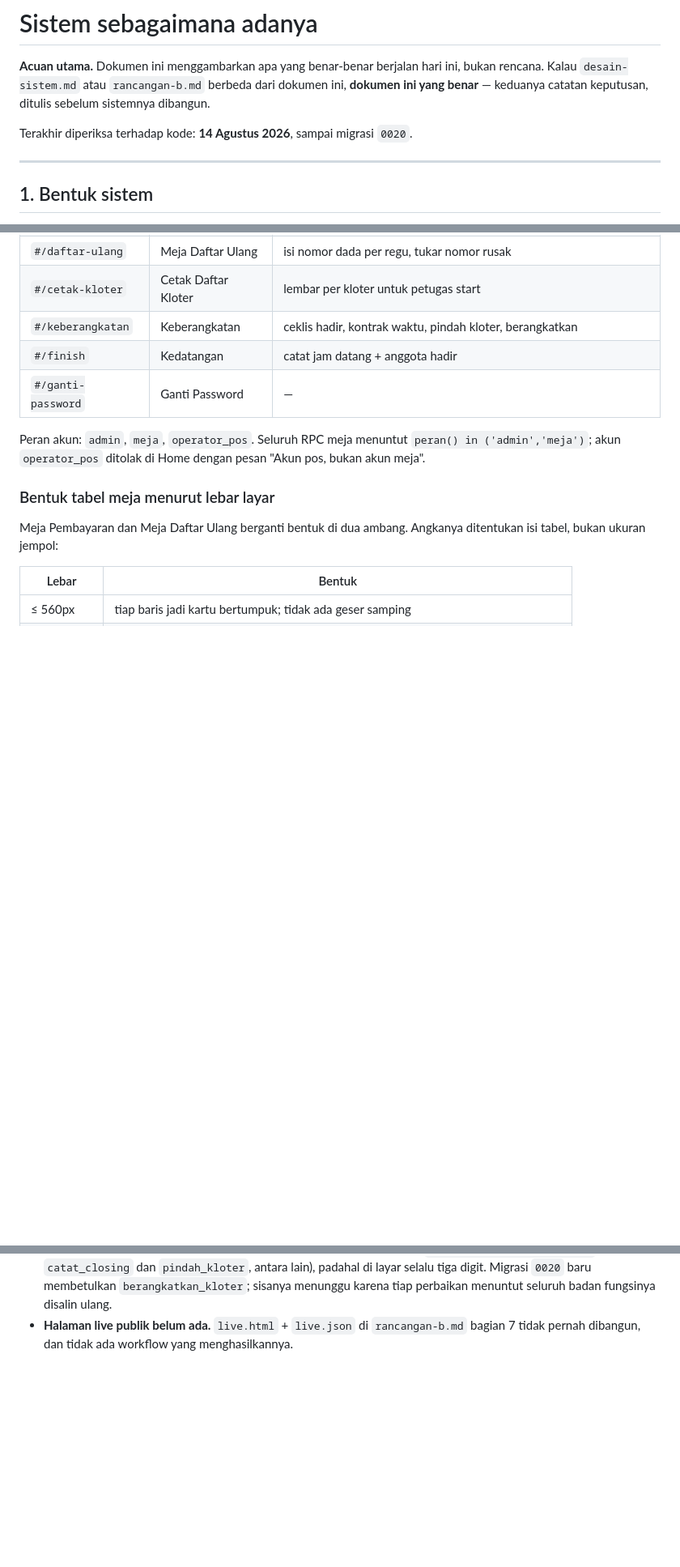
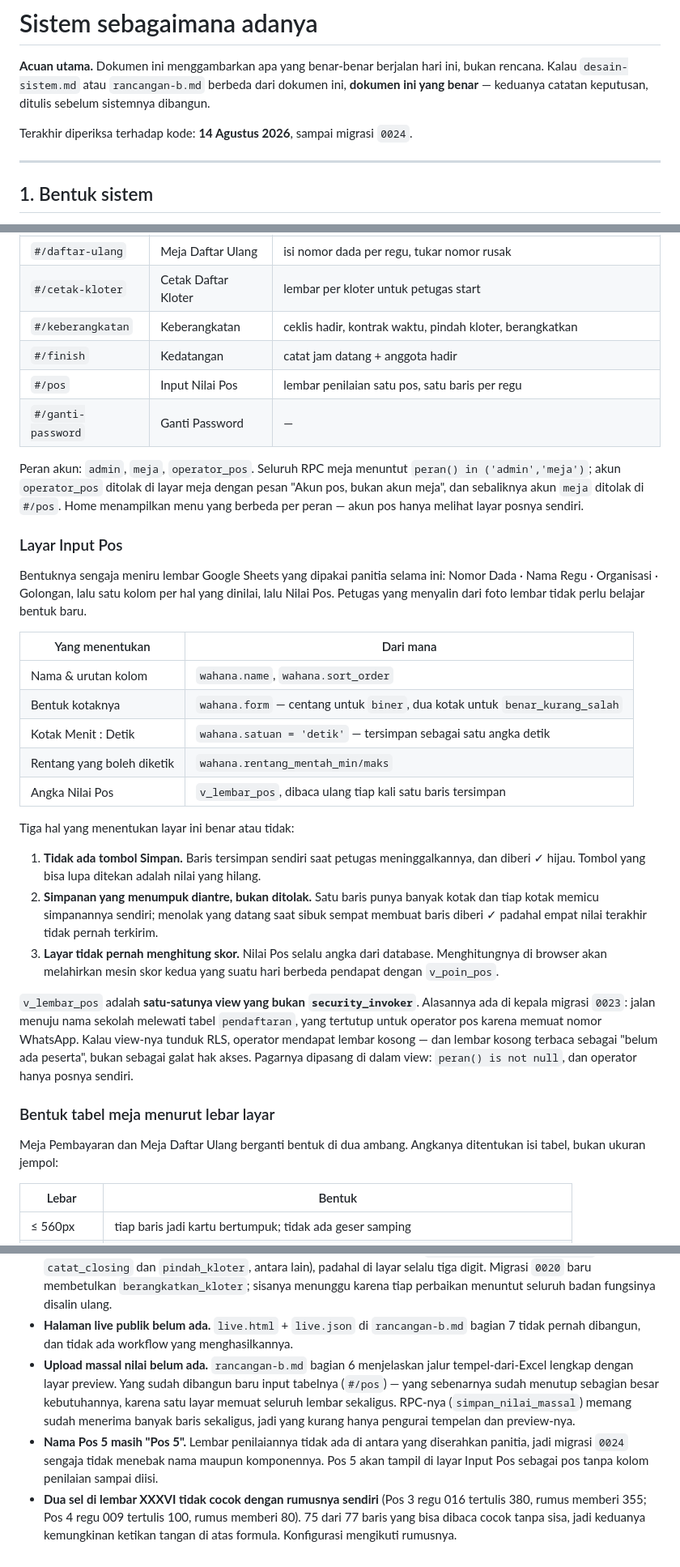
Before and after one commit to ciradyka/hrcd-rekap, a Markdown page: docs/final-architecture.md, 3 parts joined by grey strips. Shown at 81% size. Drawn GitHub-style; blank space fills up the shorter version.

Commit message:
docs: record the Input Pos screen and the pos bayangan correction
final-architecture.md gains the #/pos route, a section on how the sheet is
built from configuration, and the reason v_lembar_pos is the one view that
is not security_invoker. The known-stale list grows three honest entries:
bulk paste upload is still unbuilt, Pos 5 has no components because its
sheet was never handed over, and two cells in the XXXVI sheets disagree
with their own formula.

Co-Authored-By: Claude Opus 5 <noreply@anthropic.com>

```diff
--- a/docs/final-architecture.md
+++ b/docs/final-architecture.md
@@ -5,7 +5,7 @@ ini, bukan rencana. Kalau `desain-sistem.md` atau `rancangan-b.md` berbeda dari
 dokumen ini, **dokumen ini yang benar** — keduanya catatan keputusan, ditulis
 sebelum sistemnya dibangun.
 
-Terakhir diperiksa terhadap kode: **14 Agustus 2026**, sampai migrasi `0020`.
+Terakhir diperiksa terhadap kode: **14 Agustus 2026**, sampai migrasi `0024`.
 
 ---
 
@@ -106,11 +117,50 @@ SPA satu berkas dengan rute hash, di `web/js/app.js`. Butuh login.
 | `#/cetak-kloter` | Cetak Daftar Kloter | lembar per kloter untuk petugas start |
 | `#/keberangkatan` | Keberangkatan | ceklis hadir, kontrak waktu, pindah kloter, berangkatkan |
 | `#/finish` | Kedatangan | catat jam datang + anggota hadir |
+| `#/pos` | Input Nilai Pos | lembar penilaian satu pos, satu baris per regu |
 | `#/ganti-password` | Ganti Password | — |
 
 Peran akun: `admin`, `meja`, `operator_pos`. Seluruh RPC meja menuntut
-`peran() in ('admin','meja')`; akun `operator_pos` ditolak di Home dengan pesan
-"Akun pos, bukan akun meja".
+`peran() in ('admin','meja')`; akun `operator_pos` ditolak di layar meja dengan
+pesan "Akun pos, bukan akun meja", dan sebaliknya akun `meja` ditolak di
+`#/pos`. Home menampilkan menu yang berbeda per peran — akun pos hanya melihat
+layar posnya sendiri.
+
+### Layar Input Pos
+
+Bentuknya sengaja meniru lembar Google Sheets yang dipakai panitia selama ini:
+Nomor Dada · Nama Regu · Organisasi · Golongan, lalu satu kolom per hal yang
+dinilai, lalu Nilai Pos. Petugas yang menyalin dari foto lembar tidak perlu
+belajar bentuk baru.
+
+| Yang menentukan | Dari mana |
+| --- | --- |
+| Nama & urutan kolom | `wahana.name`, `wahana.sort_order` |
+| Bentuk kotaknya | `wahana.form` — centang untuk `biner`, dua kotak untuk `benar_kurang_salah` |
+| Kotak Menit : Detik | `wahana.satuan = 'detik'` — tersimpan sebagai satu angka detik |
+| Rentang yang boleh diketik | `wahana.rentang_mentah_min/maks` |
+| Angka Nilai Pos | `v_lembar_pos`, dibaca ulang tiap kali satu baris tersimpan |
+
+Tiga hal yang menentukan layar ini benar atau tidak:
+
+1. **Tidak ada tombol Simpan.** Baris tersimpan sendiri saat petugas
+   meninggalkannya, dan diberi ✓ hijau. Tombol yang bisa lupa ditekan adalah
+   nilai yang hilang.
+2. **Simpanan yang menumpuk diantre, bukan ditolak.** Satu baris punya banyak
+   kotak dan tiap kotak memicu simpanannya sendiri; menolak yang datang saat
+   sibuk sempat membuat baris diberi ✓ padahal empat nilai terakhir tidak
+   pernah terkirim.
+3. **Layar tidak pernah menghitung skor.** Nilai Pos selalu angka dari
+   database. Menghitungnya di browser akan melahirkan mesin skor kedua yang
+   suatu hari berbeda pendapat dengan `v_poin_pos`.
+
+`v_lembar_pos` adalah **satu-satunya view yang bukan `security_invoker`**.
+Alasannya ada di kepala migrasi `0023`: jalan menuju nama sekolah melewati
+tabel `pendaftaran`, yang tertutup untuk operator pos karena memuat nomor
+WhatsApp. Kalau view-nya tunduk RLS, operator mendapat lembar kosong — dan
+lembar kosong terbaca sebagai "belum ada peserta", bukan sebagai galat hak
+akses. Pagarnya dipasang di dalam view: `peran() is not null`, dan operator
+hanya posnya sendiri.
 
 ### Bentuk tabel meja menurut lebar layar
 
@@ -260,3 +310,18 @@ Diketahui basi, sengaja dibiarkan, supaya tidak ada yang mengira sudah dicek:
 - **Halaman live publik belum ada.** `live.html` + `live.json` di
   `rancangan-b.md` bagian 7 tidak pernah dibangun, dan tidak ada workflow yang
   menghasilkannya.
+- **Upload massal nilai belum ada.** `rancangan-b.md` bagian 6 menjelaskan
+  jalur tempel-dari-Excel lengkap dengan layar preview. Yang sudah dibangun
+  baru input tabelnya (`#/pos`) — yang sebenarnya sudah menutup sebagian besar
+  kebutuhannya, karena satu layar memuat seluruh lembar sekaligus. RPC-nya
+  (`simpan_nilai_massal`) memang sudah menerima banyak baris sekaligus, jadi
+  yang kurang hanya pengurai tempelan dan preview-nya.
+- **Nama Pos 5 masih "Pos 5".** Lembar penilaiannya tidak ada di antara yang
+  diserahkan panitia, jadi migrasi `0024` sengaja tidak menebak nama maupun
+  komponennya. Pos 5 akan tampil di layar Input Pos sebagai pos tanpa kolom
+  penilaian sampai diisi.
+- **Dua sel di lembar XXXVI tidak cocok dengan rumusnya sendiri** (Pos 3 regu
+  016 tertulis 380, rumus memberi 355; Pos 4 regu 009 tertulis 100, rumus
+  memberi 80). 75 dari 77 baris yang bisa dibaca cocok tanpa sisa, jadi
+  keduanya kemungkinan ketikan tangan di atas formula. Konfigurasi mengikuti
+  rumusnya.
```
Also changed, not shown: other parts of docs/final-architecture.md (+13 -2 lines), README.md (+7 -2 lines).
